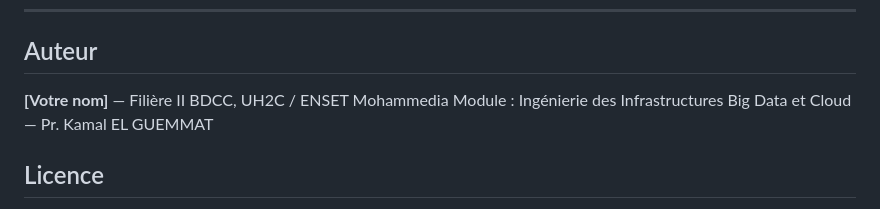
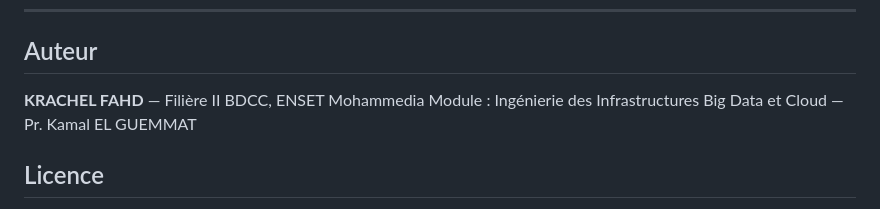
Before and after one commit to Fahdkrachel/docker-swarm-k8s-tp, a Markdown page: docker-swarm-k8s-tp/README.md, the part around the change. Rendered like a GitHub page.

```diff
--- a/docker-swarm-k8s-tp/README.md
+++ b/docker-swarm-k8s-tp/README.md
@@ -194,7 +194,7 @@ Le script déploie `webapp`, l'expose en `LoadBalancer`, le scale à 3 réplicas
 
 ## Auteur
 
-**[Votre nom]** — Filière II BDCC, UH2C / ENSET Mohammedia
+**KRACHEL FAHD** — Filière II BDCC,  ENSET Mohammedia
 Module : Ingénierie des Infrastructures Big Data et Cloud — Pr. Kamal EL GUEMMAT
 
 ## Licence
```
